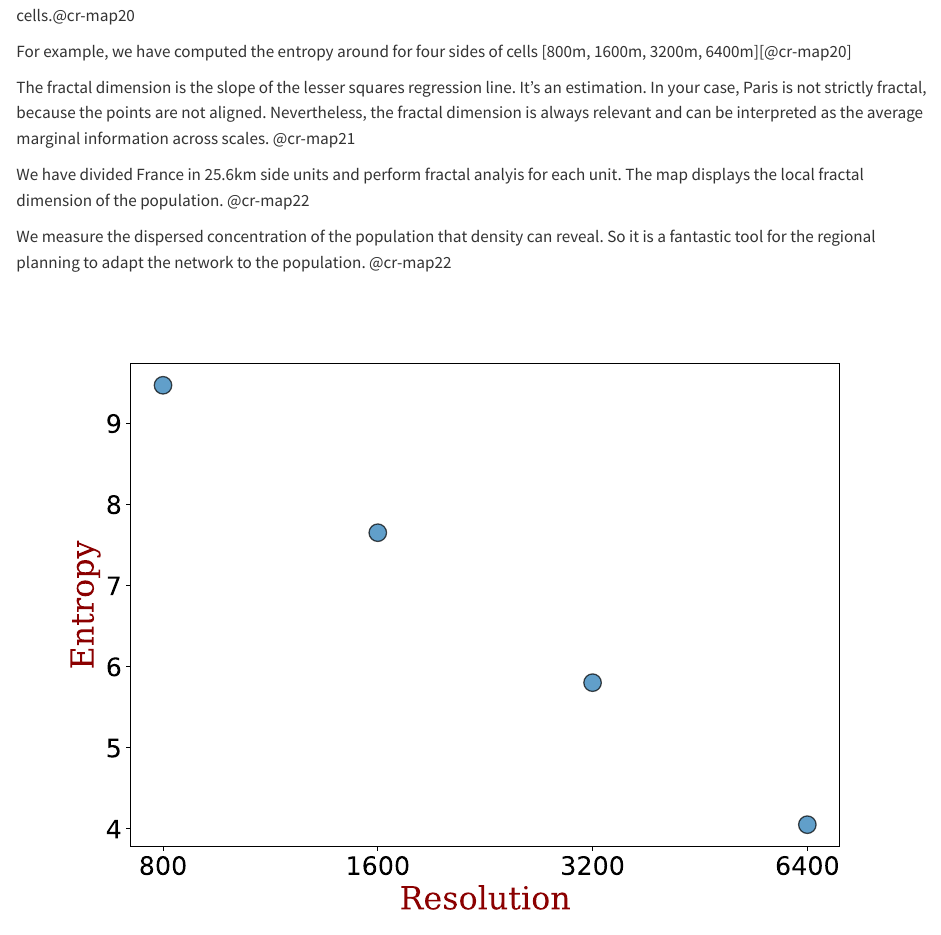
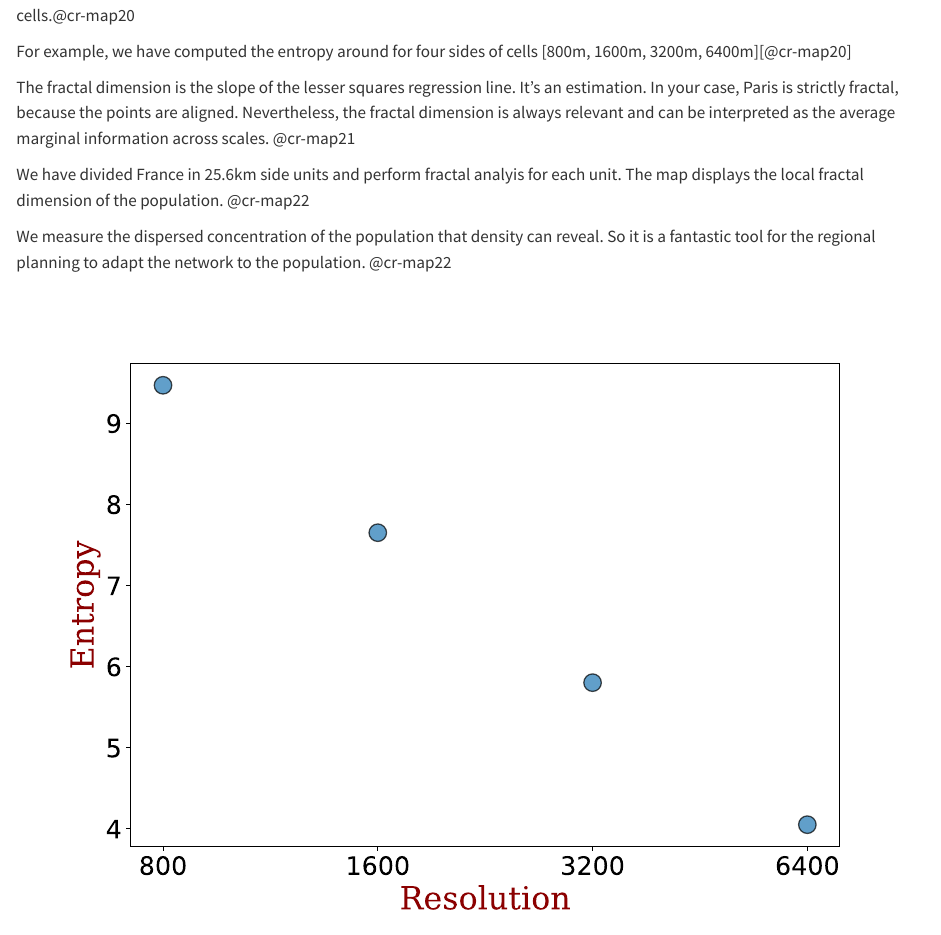
Before and after one commit to fsemecurbe/fractal-for-geographers, a Quarto document (index.qmd): the page in a window 1100 px wide, from 16210 px down. Rendered offline with R 4.5, knitr and Pandoc in place of Quarto, with nearby package versions; drawn as R Markdown's standard HTML page in place of the format the file asks for.

Commit message:
Update index.qmd

```diff
--- a/index.qmd
+++ b/index.qmd
@@ -299,7 +299,7 @@ In practice, there is no generator, it's the reason why we use an estimation. We
 
 For example, we have computed the entropy around for four sides of cells [800m, 1600m, 3200m, 6400m][@cr-map20]{pan-to="0%,0%" scale-by="1"}
 
-The fractal dimension is the slope of the lesser squares regression line. It's an estimation. In your case, Paris is not strictly fractal, because the points are not aligned.  Nevertheless, the fractal dimension is always relevant and can be interpreted as the average marginal information across scales. [@cr-map21]{pan-to="0%,0%" scale-by="1"}
+The fractal dimension is the slope of the lesser squares regression line. It's an estimation. In your case, Paris is strictly fractal, because the points are aligned.  Nevertheless, the fractal dimension is always relevant and can be interpreted as the average marginal information across scales. [@cr-map21]{pan-to="0%,0%" scale-by="1"}
 
 
 We have divided France in 25.6km side units and perform fractal analyis for each unit. The map displays the local fractal dimension of the population.    [@cr-map22]{pan-to="0%,0%" scale-by="1"}
```
